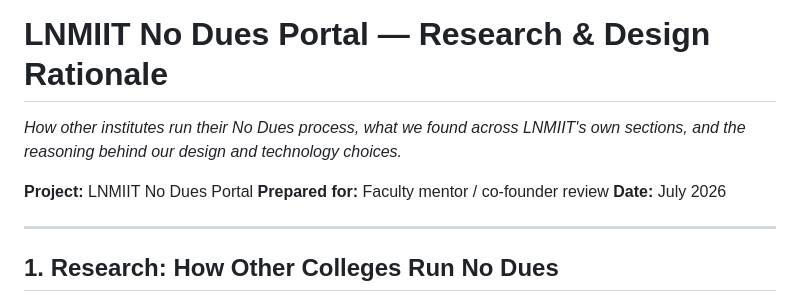
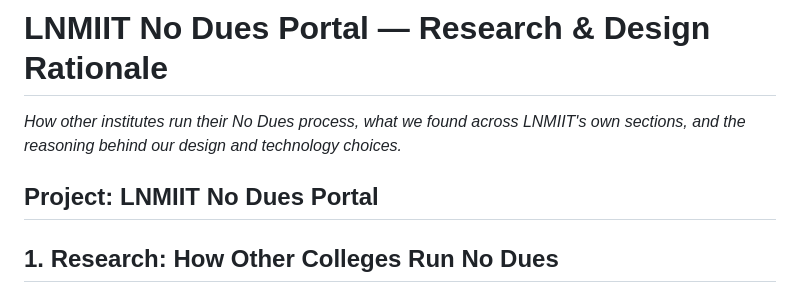
Before and after one commit to manashatwar/LNMIIT-NO-DUES-PORTAL, a Markdown page: LNMIIT_No_Dues_Portal_Research_Document.md, the part around the change. Drawn GitHub-style.

Commit message:
Update research document by removing review details
Removed preparation details for faculty review and updated the date.

```diff
--- a/LNMIIT_No_Dues_Portal_Research_Document.md
+++ b/LNMIIT_No_Dues_Portal_Research_Document.md
@@ -3,9 +3,6 @@
 *How other institutes run their No Dues process, what we found across LNMIIT's own sections, and the reasoning behind our design and technology choices.*
 
 **Project:** LNMIIT No Dues Portal
-**Prepared for:** Faculty mentor / co-founder review
-**Date:** July 2026
-
 ---
 
 ## 1. Research: How Other Colleges Run No Dues
```
